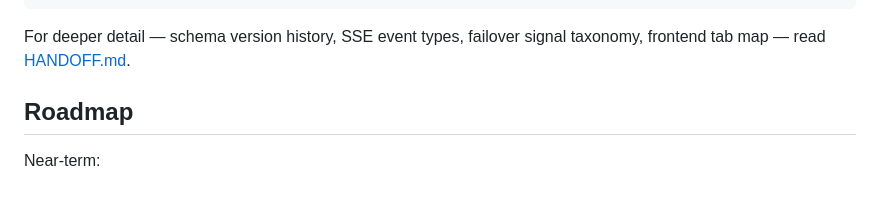
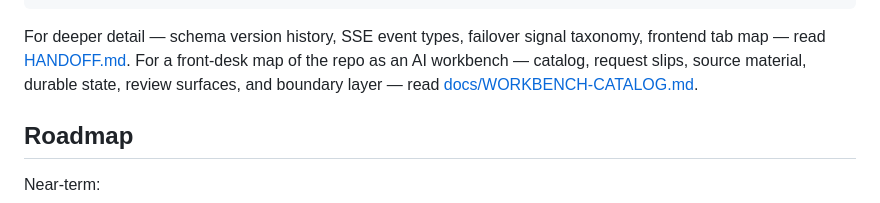
Before and after one commit to ZombieDuckling/visionary, a Markdown page: README.md, the part around the change. Rendered like a GitHub page.

Commit message:
docs: add Visionary workbench catalog

````diff
--- a/README.md
+++ b/README.md
@@ -138,7 +138,7 @@ visionary/
 └── tests/                 # node:test smoke tests
 ```
 
-For deeper detail — schema version history, SSE event types, failover signal taxonomy, frontend tab map — read [HANDOFF.md](HANDOFF.md).
+For deeper detail — schema version history, SSE event types, failover signal taxonomy, frontend tab map — read [HANDOFF.md](HANDOFF.md). For a front-desk map of the repo as an AI workbench — catalog, request slips, source material, durable state, review surfaces, and boundary layer — read [docs/WORKBENCH-CATALOG.md](docs/WORKBENCH-CATALOG.md).
 
 ## Roadmap
 
````
Also changed, not shown: docs/WORKBENCH-CATALOG.md (added, +46 -0 lines).
